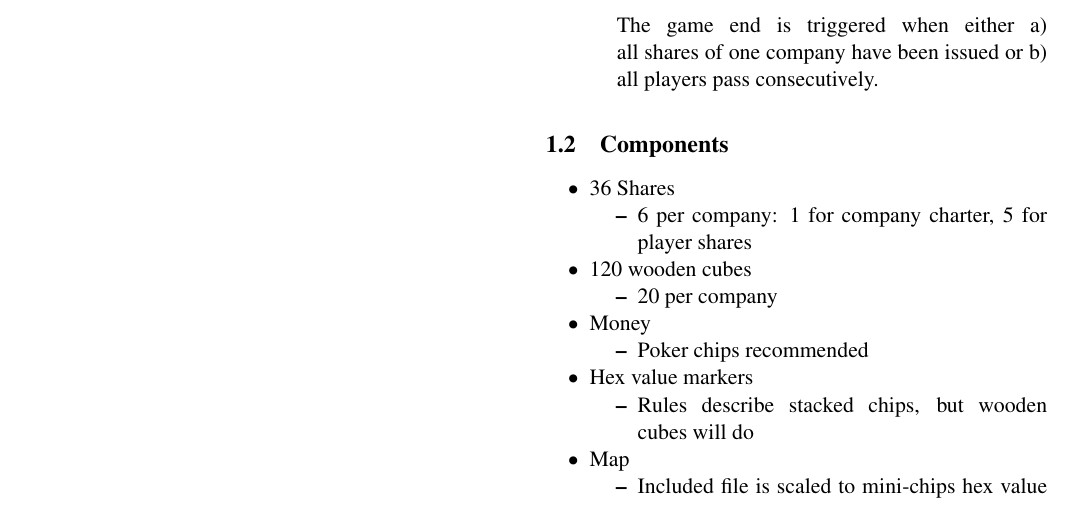
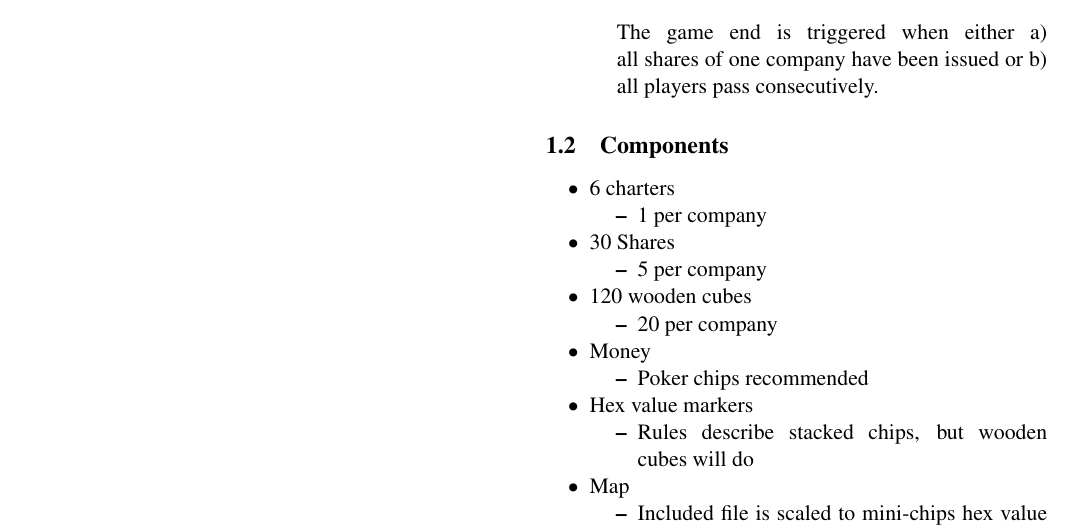
Before and after one commit to NolanBruce/Crossed-Wires, a LaTeX document (rules/rulebook.tex): part of page 1 of 4, cut so that both start at the same text. Compiled offline with pdfLaTeX.

Commit message:
Add charter as component and update rules to reflect its use

```diff
--- a/rules/rulebook.tex
+++ b/rules/rulebook.tex
@@ -76,9 +76,13 @@ have been issued or b) all players pass consecutively.
 
 \subsection{Components}
 \begin{itemize}
-\item 36 Shares
+\item 6 charters
 \begin{itemize}
-\item 6 per company: 1 for company charter, 5 for player shares
+\item 1 per company
+\end{itemize}
+\item 30 Shares
+\begin{itemize}
+\item 5 per company
 \end{itemize}
 \item 120 wooden cubes
 \begin{itemize}
```
Also changed, not shown: rules/rulebook.tex (10 more changed lines), 1 other file.
